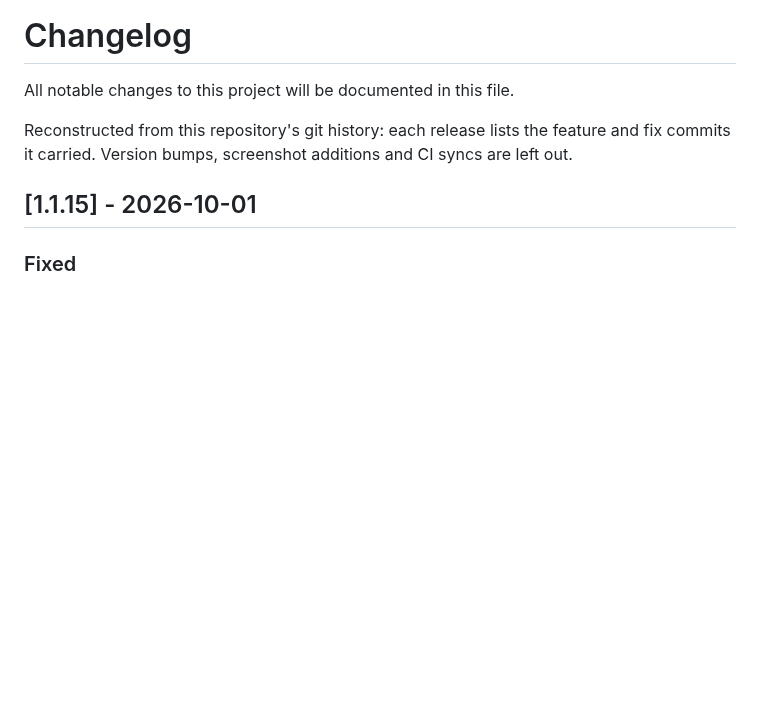
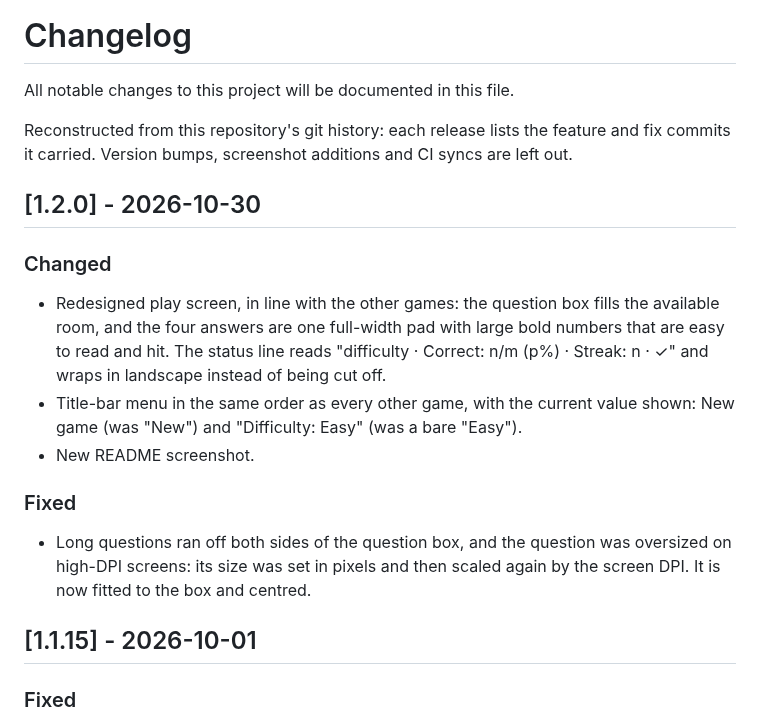
Before and after one commit to t2ym5u/mentalmath.koplugin, a Markdown page: CHANGELOG.md, the part around the change. Drawn GitHub-style; blank space fills up the shorter version.

Commit message:
release: 1.2.0 -- redesigned screen, harmonised menu, New game at round end
Screen redesign (full-width action bar, unified pad, status line, larger
board), harmonised title-bar menu, and a "New game" button once the round
is over. See CHANGELOG.md.

Co-Authored-By: Claude Opus 5.5 <noreply@anthropic.com>

```diff
--- a/CHANGELOG.md
+++ b/CHANGELOG.md
@@ -5,6 +5,24 @@ All notable changes to this project will be documented in this file.
 Reconstructed from this repository's git history: each release lists the
 feature and fix commits it carried. Version bumps, screenshot additions
 and CI syncs are left out.
+
+## [1.2.0] - 2026-10-30
+
+### Changed
+- Redesigned play screen, in line with the other games: the question box
+  fills the available room, and the four answers are one full-width pad
+  with large bold numbers that are easy to read and hit. The status line
+  reads "difficulty · Correct: n/m (p%) · Streak: n · ✓" and wraps in
+  landscape instead of being cut off.
+- Title-bar menu in the same order as every other game, with the current
+  value shown: New game (was "New") and "Difficulty: Easy" (was a bare
+  "Easy").
+- New README screenshot.
+
+### Fixed
+- Long questions ran off both sides of the question box, and the question
+  was oversized on high-DPI screens: its size was set in pixels and then
+  scaled again by the screen DPI. It is now fitted to the box and centred.
 
 ## [1.1.15] - 2026-10-01
 
```
Also changed, not shown: README.md (+2 -2 lines), images/mentalmath.png, 3 other files.
